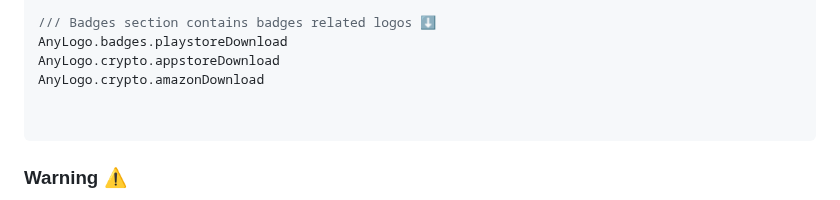
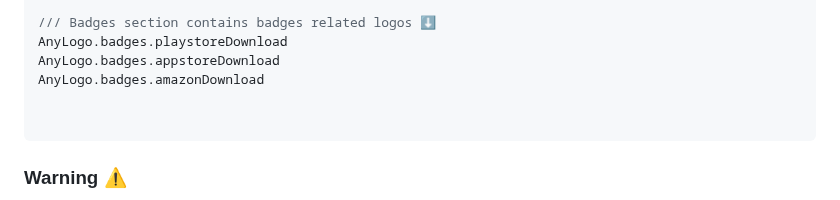
Before and after one commit to JordyHers-org/flutter_any_logo, a Markdown page: README.md, the part around the change. GitHub-like rendering.

Commit message:
fix: resolve typo in `ReadMe`

````diff
--- a/README.md
+++ b/README.md
@@ -198,8 +198,8 @@ AnyLogo.crypto.cardano
 
 /// Badges section contains badges related logos ⬇️
 AnyLogo.badges.playstoreDownload
-AnyLogo.crypto.appstoreDownload
-AnyLogo.crypto.amazonDownload
+AnyLogo.badges.appstoreDownload
+AnyLogo.badges.amazonDownload
 
 
 ```
````
